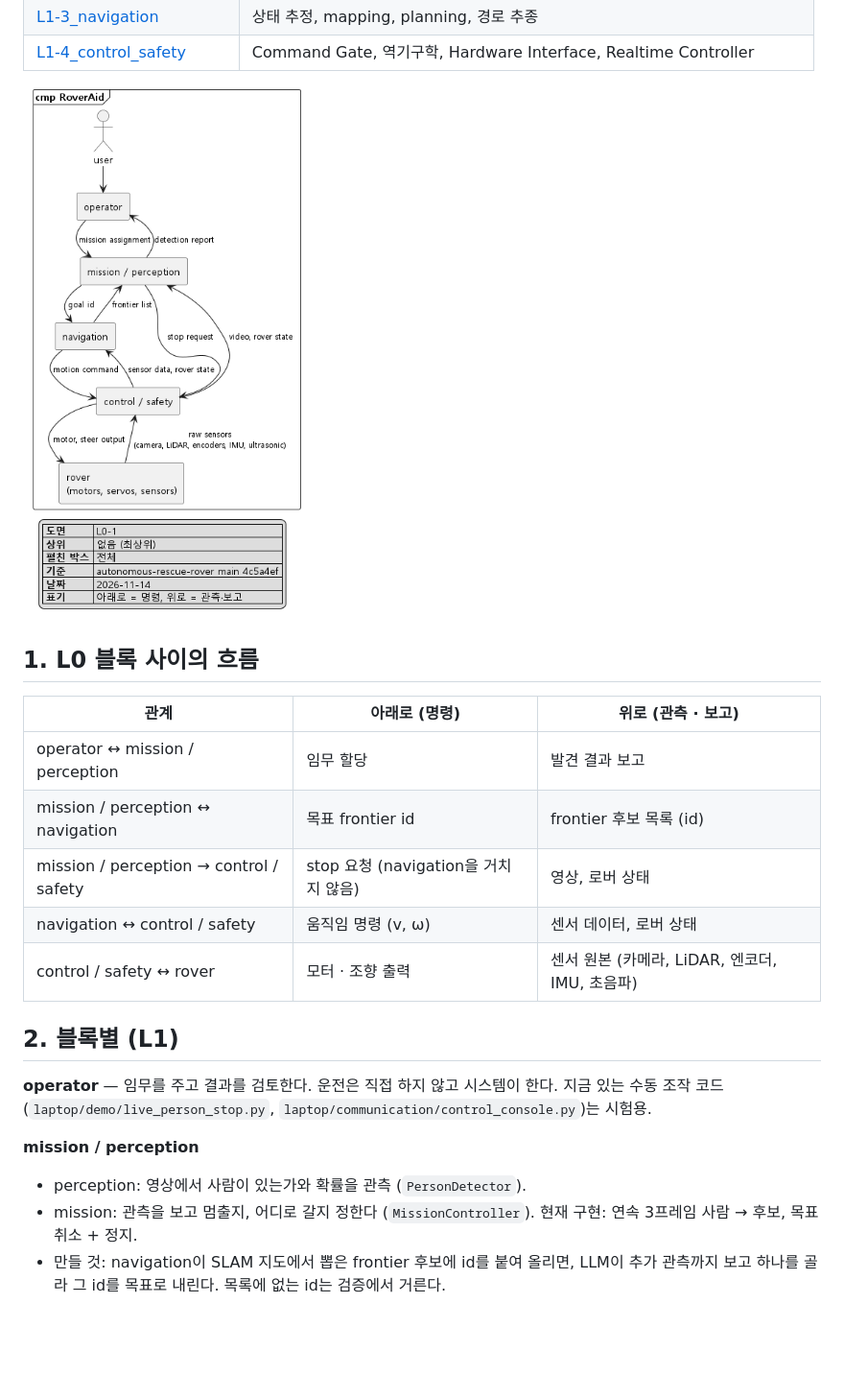
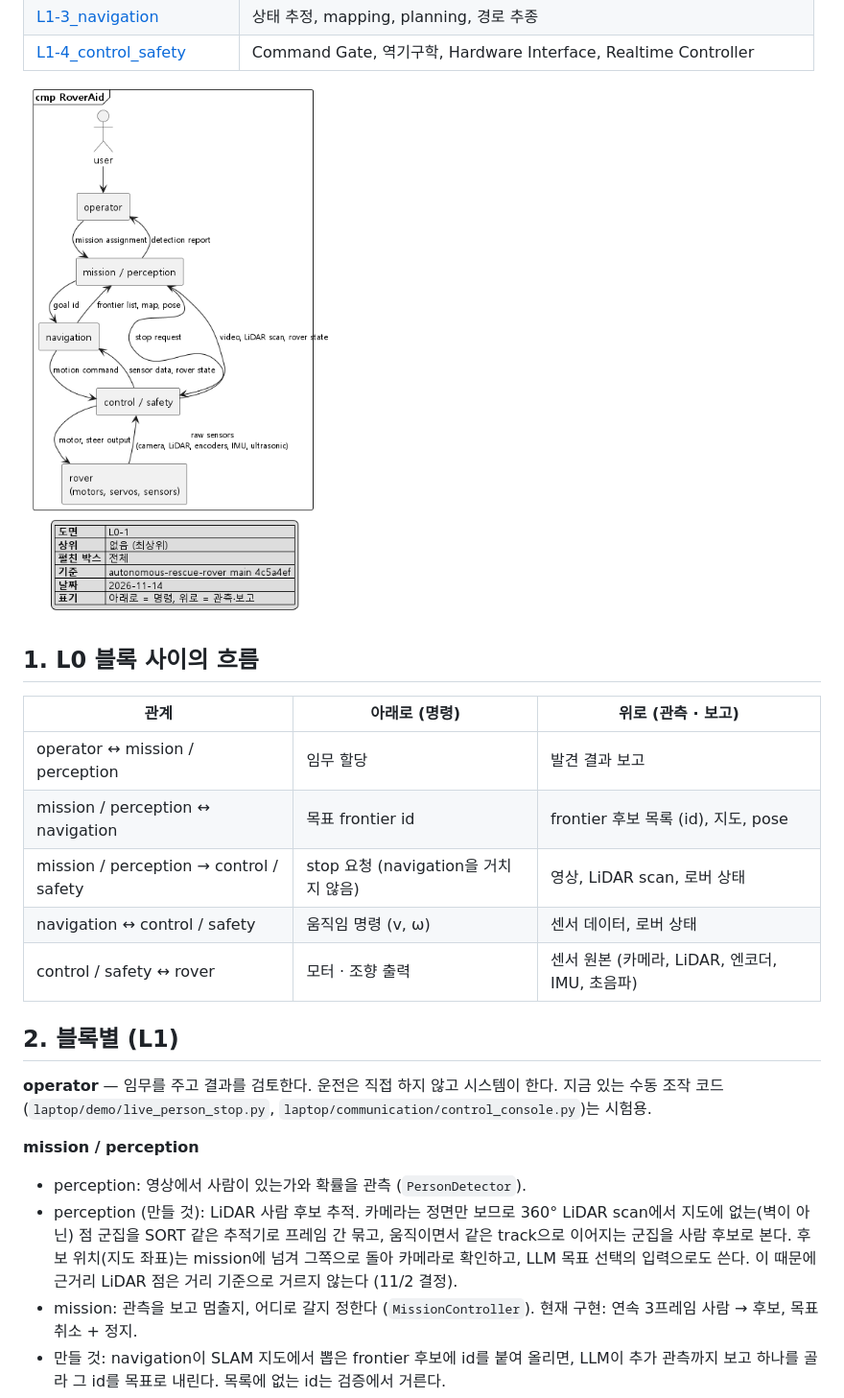
Before and after one commit to Ruysong/autonomous-rescue-rover, a Markdown page: docs/architecture/README.md, the part around the change. Shown at 96% size. Drawn GitHub-style; pictures changed too: docs/architecture/png/L0-1_system.png; blank space fills up the shorter version.

Commit message:
docs: add LiDAR person candidate tracker to perception
Co-Authored-By: Claude Opus 5.5 <noreply@anthropic.com>

```diff
--- a/docs/architecture/README.md
+++ b/docs/architecture/README.md
@@ -32,8 +32,8 @@
 | 관계 | 아래로 (명령) | 위로 (관측 · 보고) |
 |---|---|---|
 | operator ↔ mission / perception | 임무 할당 | 발견 결과 보고 |
-| mission / perception ↔ navigation | 목표 frontier id | frontier 후보 목록 (id) |
-| mission / perception → control / safety | stop 요청 (navigation을 거치지 않음) | 영상, 로버 상태 |
+| mission / perception ↔ navigation | 목표 frontier id | frontier 후보 목록 (id), 지도, pose |
+| mission / perception → control / safety | stop 요청 (navigation을 거치지 않음) | 영상, LiDAR scan, 로버 상태 |
 | navigation ↔ control / safety | 움직임 명령 (v, ω) | 센서 데이터, 로버 상태 |
 | control / safety ↔ rover | 모터 · 조향 출력 | 센서 원본 (카메라, LiDAR, 엔코더, IMU, 초음파) |
 
@@ -43,6 +43,7 @@
 
 **mission / perception**
 - perception: 영상에서 사람이 있는가와 확률을 관측 (`PersonDetector`).
+- perception (만들 것): LiDAR 사람 후보 추적. 카메라는 정면만 보므로 360° LiDAR scan에서 지도에 없는(벽이 아닌) 점 군집을 SORT 같은 추적기로 프레임 간 묶고, 움직이면서 같은 track으로 이어지는 군집을 사람 후보로 본다. 후보 위치(지도 좌표)는 mission에 넘겨 그쪽으로 돌아 카메라로 확인하고, LLM 목표 선택의 입력으로도 쓴다. 이 때문에 근거리 LiDAR 점은 거리 기준으로 거르지 않는다 (11/2 결정).
 - mission: 관측을 보고 멈출지, 어디로 갈지 정한다 (`MissionController`). 현재 구현: 연속 3프레임 사람 → 후보, 목표 취소 + 정지.
 - 만들 것: navigation이 SLAM 지도에서 뽑은 frontier 후보에 id를 붙여 올리면, LLM이 추가 관측까지 보고 하나를 골라 그 id를 목표로 내린다. 목록에 없는 id는 검증에서 거른다.
 
```
Also changed, not shown: docs/architecture/png/L1-2_mission_perception.png, docs/architecture/png/L1-3_navigation.png, docs/architecture/png/L1-4_control_safety.png, 4 other files.
